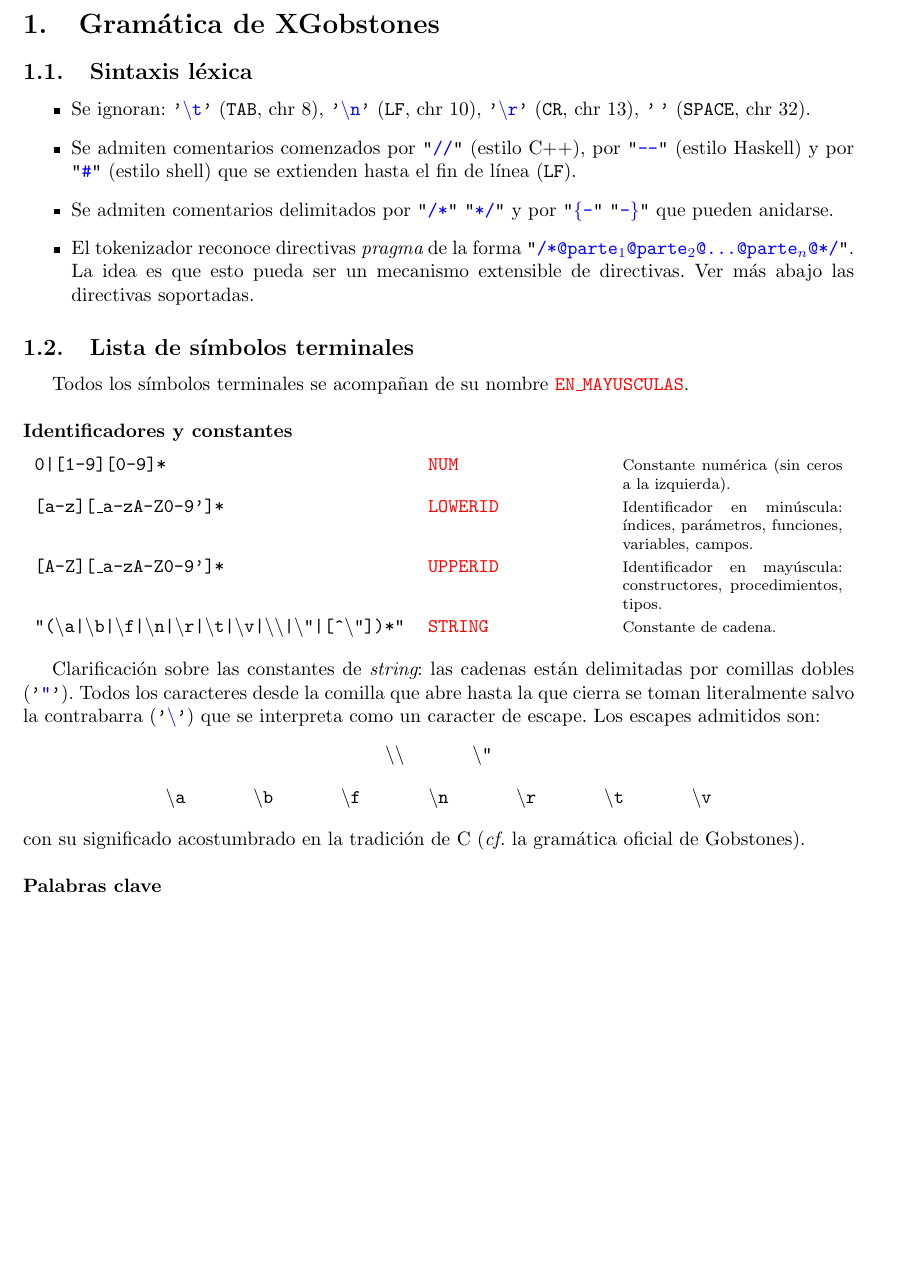
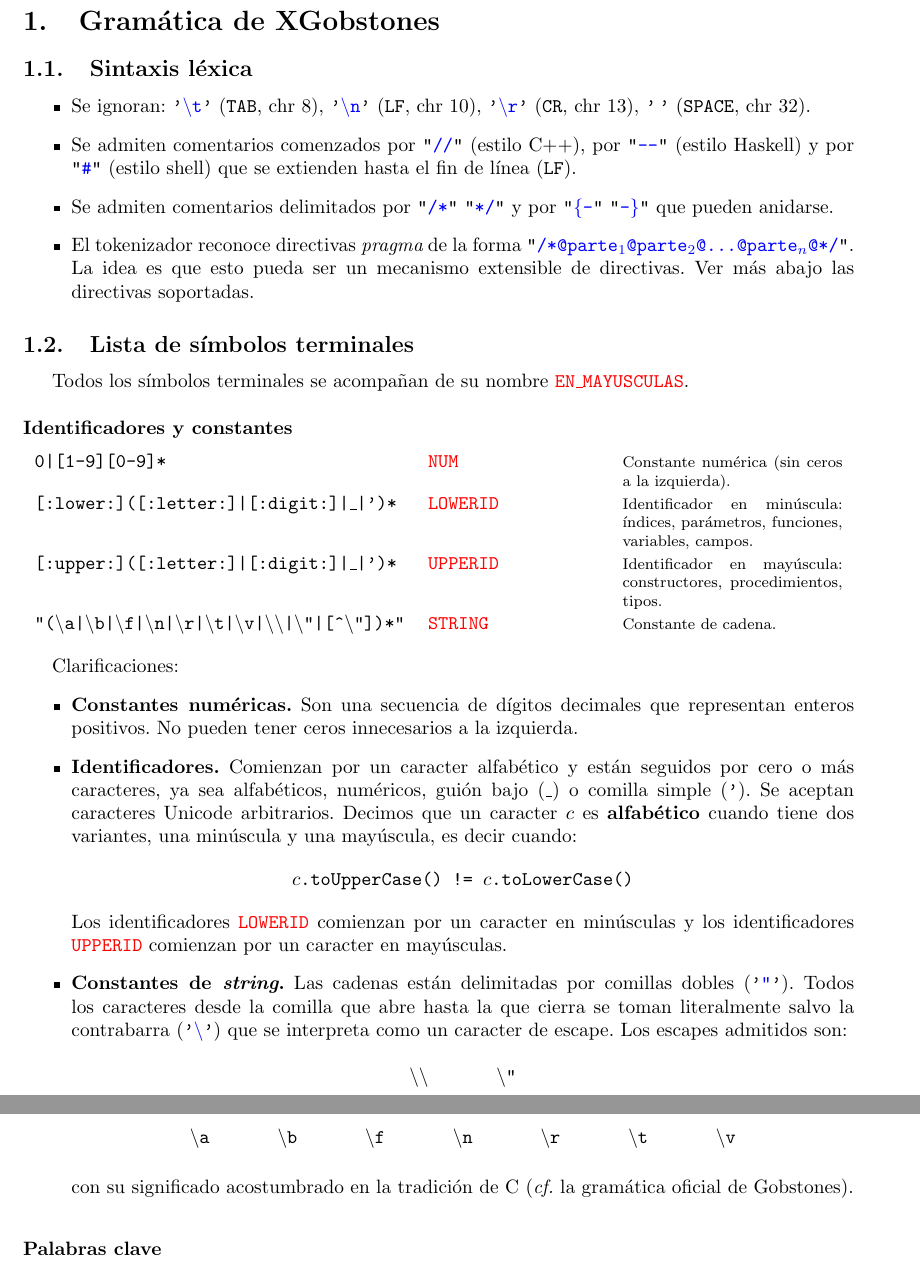
Before and after one commit to gobstones/gobstones-interpreter, a LaTeX document (doc/gobstones.tex): part of page 1 of 13 before the commit and two parts of pages 1 and 2 of 13 after it, the two joined at a grey line, cut so that both start at the same text, the shorter picture padded with empty space. Compiled offline with pdfLaTeX.

Commit message:
Accept Unicode in identifiers.

```diff
--- a/doc/gobstones.tex
+++ b/doc/gobstones.tex
@@ -75,14 +75,31 @@ Todos los s\'imbolos terminales se acompa\~nan de su nombre \tok{EN\_MAYUSCULAS}
 \noindent{\bf Identificadores y constantes}\medskip\\
 \begin{tabularx}{\textwidth}{llXp{4cm}}
 \symbolentry{\texttt{0|[1-9][0-9]*}}{\tok{NUM}}{\nb{Constante num\'erica (sin ceros a la izquierda).}}
-\symbolentry{\texttt{[a-z][\_a-zA-Z0-9']*}}{\tok{LOWERID}}{\nb{Identificador en min\'uscula: \'indices, par\'ametros, funciones, variables, campos.}}
-\symbolentry{\texttt{[A-Z][\_a-zA-Z0-9']*}}{\tok{UPPERID}}{\nb{Identificador en may\'uscula: constructores, procedimientos, tipos.}}
+\symbolentry{\texttt{[:lower:]([:letter:]|[:digit:]|\_|')*}}{\tok{LOWERID}}{\nb{Identificador en min\'uscula: \'indices, par\'ametros, funciones, variables, campos.}}
+\symbolentry{\texttt{[:upper:]([:letter:]|[:digit:]|\_|')*}}{\tok{UPPERID}}{\nb{Identificador en may\'uscula: constructores, procedimientos, tipos.}}
 \symbolentry{\texttt{"(\textbackslash{a}|\textbackslash{b}|\textbackslash{f}|\textbackslash{n}|\textbackslash{r}|\textbackslash{t}|\textbackslash{v}|\textbackslash\textbackslash|\textbackslash"|[\^{}\textbackslash"])*"}}{\tok{STRING}}{\nb{Constante de cadena.}}
 \end{tabularx}
 \medskip
 
-Clarificaci\'on sobre las constantes de {\em string}:
-las cadenas est\'an delimitadas por comillas dobles (\chr{"}).
+Clarificaciones:
+\begin{itemize}
+\item {\bf Constantes num\'ericas.}
+Son una secuencia de d\'igitos decimales que representan enteros positivos.
+No pueden tener ceros innecesarios a la izquierda.
+\item {\bf Identificadores.}
+Comienzan por un caracter alfab\'etico y
+est\'an seguidos por cero o m\'as caracteres,
+ya sea alfab\'eticos, num\'ericos, gui\'on bajo (\texttt{\_}) o comilla simple (\texttt{'}).
+Se aceptan caracteres Unicode arbitrarios. Decimos que un caracter $c$ es {\bf alfab\'etico}
+cuando tiene dos variantes, una min\'uscula y una may\'uscula, es decir cuando:
+\[
+\texttt{$c$.toUpperCase() != $c$.toLowerCase()}
+\]
+Los identificadores \tok{LOWERID} comienzan por un caracter en min\'usculas y
+los identificadores \tok{UPPERID} comienzan por un caracter en may\'usculas.
+
+\item {\bf Constantes de {\em string}.}
+Las cadenas est\'an delimitadas por comillas dobles (\chr{"}).
 Todos los caracteres desde la comilla que abre hasta la que cierra se
 toman literalmente salvo la contrabarra (\chr{\textbackslash}) que se
 interpreta como un caracter de escape.
@@ -109,6 +126,7 @@ Los escapes admitidos son:
 \end{center}
 con su significado acostumbrado en la tradici\'on de C
 ({\em cf.} la gram\'atica oficial de Gobstones).
+\end{itemize}
 \bigskip
 
 \noindent{\bf Palabras clave}\medskip\\
```
Also changed, not shown: 2 other files.
